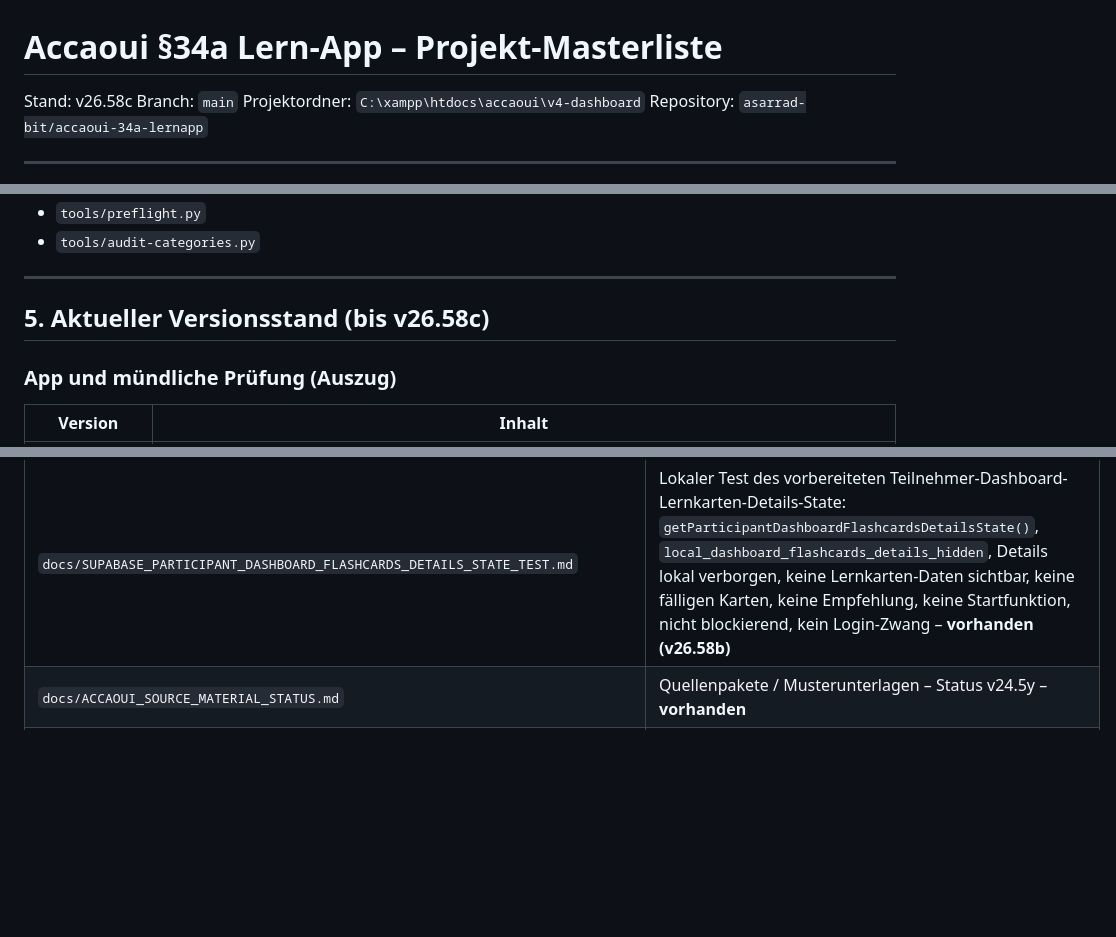
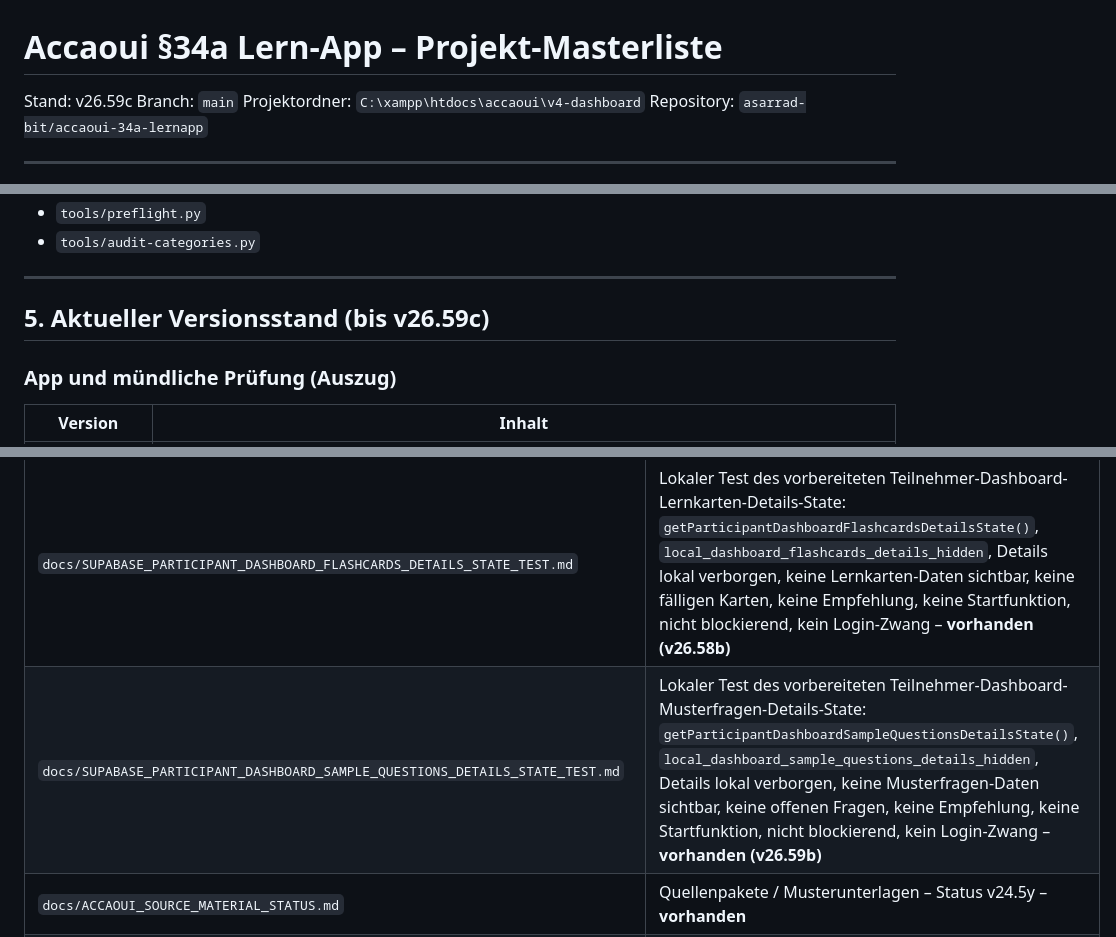
Before and after one commit to asarrad-bit/accaoui-34a-lernapp, a Markdown page: docs/PROJECT_MASTERLIST.md, 3 parts joined by grey strips. Rendered like a GitHub page; blank space fills up the shorter version.

Commit message:
v26.59c update masterlist for participant dashboard sample questions details state

```diff
--- a/docs/PROJECT_MASTERLIST.md
+++ b/docs/PROJECT_MASTERLIST.md
@@ -1,6 +1,6 @@
 # Accaoui §34a Lern-App – Projekt-Masterliste
 
-Stand: v26.58c
+Stand: v26.59c
 Branch: `main`
 Projektordner: `C:\xampp\htdocs\accaoui\v4-dashboard`
 Repository: `asarrad-bit/accaoui-34a-lernapp`
@@ -156,7 +156,7 @@ Werkzeuge (nicht in der App geladen, aber Pflicht vor Commit):
 
 ---
 
-## 5. Aktueller Versionsstand (bis v26.58c)
+## 5. Aktueller Versionsstand (bis v26.59c)
 
 ### App und mündliche Prüfung (Auszug)
 
@@ -680,6 +683,7 @@ python tools/preflight.py
 | `docs/SUPABASE_PARTICIPANT_DASHBOARD_EXAM_SIMULATION_DETAILS_STATE_TEST.md` | Lokaler Test des vorbereiteten Teilnehmer-Dashboard-Prüfungssimulation-Details-State: `getParticipantDashboardExamSimulationDetailsState()`, `local_dashboard_exam_simulation_details_hidden`, Details lokal verborgen, keine Simulationsdaten sichtbar, kein Score, keine Empfehlung, keine Startfunktion, nicht blockierend, kein Login-Zwang – **vorhanden (v26.56b)** |
 | `docs/SUPABASE_PARTICIPANT_DASHBOARD_ORAL_EXAM_DETAILS_STATE_TEST.md` | Lokaler Test des vorbereiteten Teilnehmer-Dashboard-Mündliche-Prüfung-Details-State: `getParticipantDashboardOralExamDetailsState()`, `local_dashboard_oral_exam_details_hidden`, Details lokal verborgen, keine mündlichen Prüfungsdaten sichtbar, keine offenen Fragen, keine Übungsempfehlung, keine Startfunktion, nicht blockierend, kein Login-Zwang – **vorhanden (v26.57b)** |
 | `docs/SUPABASE_PARTICIPANT_DASHBOARD_FLASHCARDS_DETAILS_STATE_TEST.md` | Lokaler Test des vorbereiteten Teilnehmer-Dashboard-Lernkarten-Details-State: `getParticipantDashboardFlashcardsDetailsState()`, `local_dashboard_flashcards_details_hidden`, Details lokal verborgen, keine Lernkarten-Daten sichtbar, keine fälligen Karten, keine Empfehlung, keine Startfunktion, nicht blockierend, kein Login-Zwang – **vorhanden (v26.58b)** |
+| `docs/SUPABASE_PARTICIPANT_DASHBOARD_SAMPLE_QUESTIONS_DETAILS_STATE_TEST.md` | Lokaler Test des vorbereiteten Teilnehmer-Dashboard-Musterfragen-Details-State: `getParticipantDashboardSampleQuestionsDetailsState()`, `local_dashboard_sample_questions_details_hidden`, Details lokal verborgen, keine Musterfragen-Daten sichtbar, keine offenen Fragen, keine Empfehlung, keine Startfunktion, nicht blockierend, kein Login-Zwang – **vorhanden (v26.59b)** |
 | `docs/ACCAOUI_SOURCE_MATERIAL_STATUS.md` | Quellenpakete / Musterunterlagen – Status v24.5y – **vorhanden** |
 | `docs/ACCAOUI_ORAL_QUESTIONS_STATUS.md` | Mündliche Prüfung / Musterfragen – Status v24.5y – **vorhanden** |
 | `docs/PROJECT_MASTERLIST.md` | Diese Datei |
```
Also changed, not shown: other parts of docs/PROJECT_MASTERLIST.md (+3 -0 lines).
